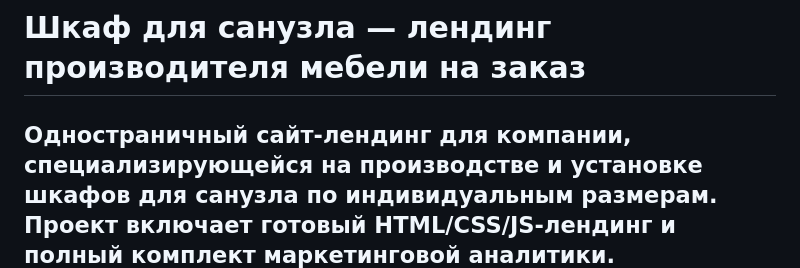
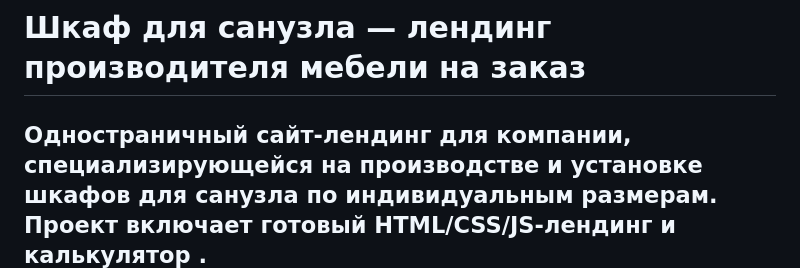
Before and after one commit to dmmshiryaev-bit/shkaf-sanuzel-calculator, a Markdown page: README.md, the part around the change. Rendered like a GitHub page.

```diff
--- a/README.md
+++ b/README.md
@@ -1,6 +1,6 @@
 # Шкаф для санузла — лендинг производителя мебели на заказ
 
-Одностраничный сайт-лендинг для компании, специализирующейся на производстве и установке шкафов для санузла по индивидуальным размерам. Проект включает готовый HTML/CSS/JS-лендинг и полный комплект маркетинговой аналитики.
+Одностраничный сайт-лендинг для компании, специализирующейся на производстве и установке шкафов для санузла по индивидуальным размерам. Проект включает готовый HTML/CSS/JS-лендинг и калькулятор .
 ![скриншот главной страницы](images/главная.jpg)
 ![скриншот главной страницы](images/калькулятор.jpg)
 ---
```
